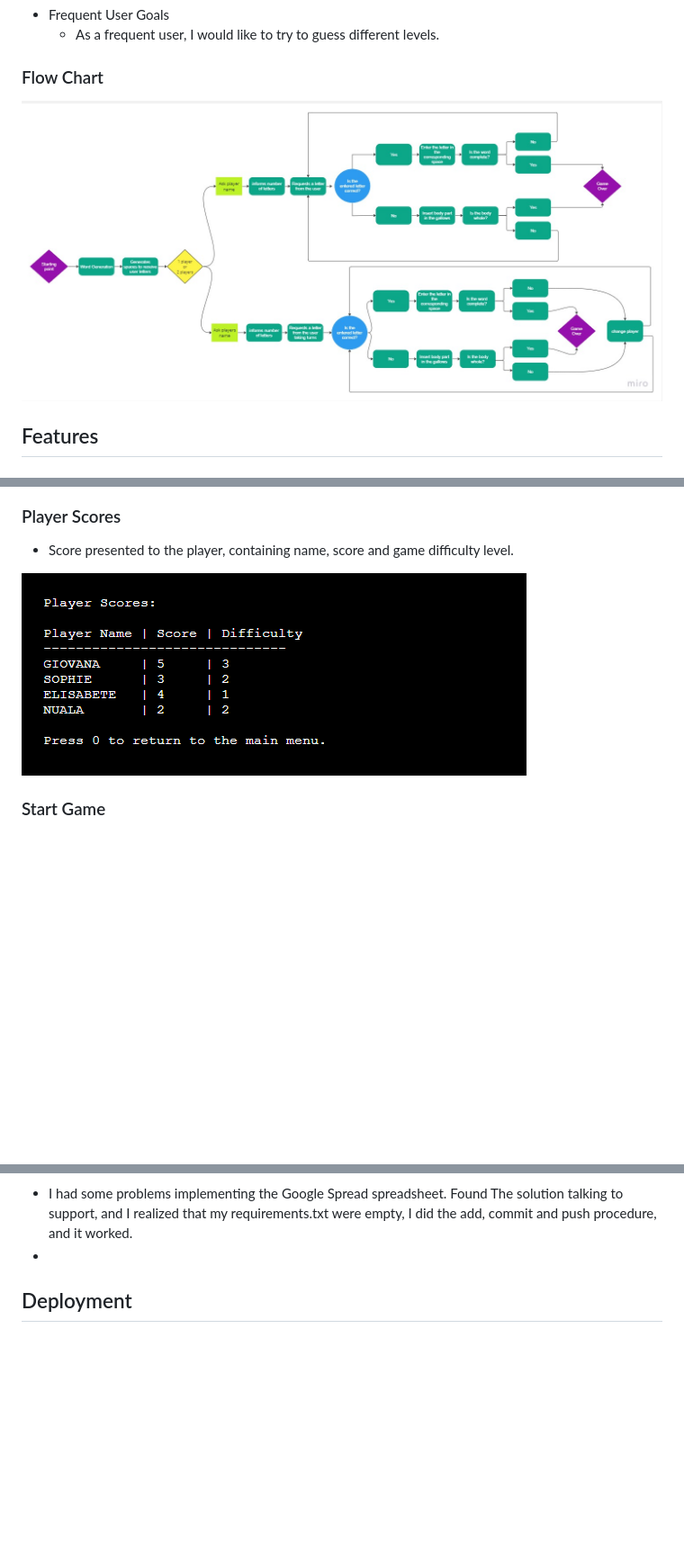
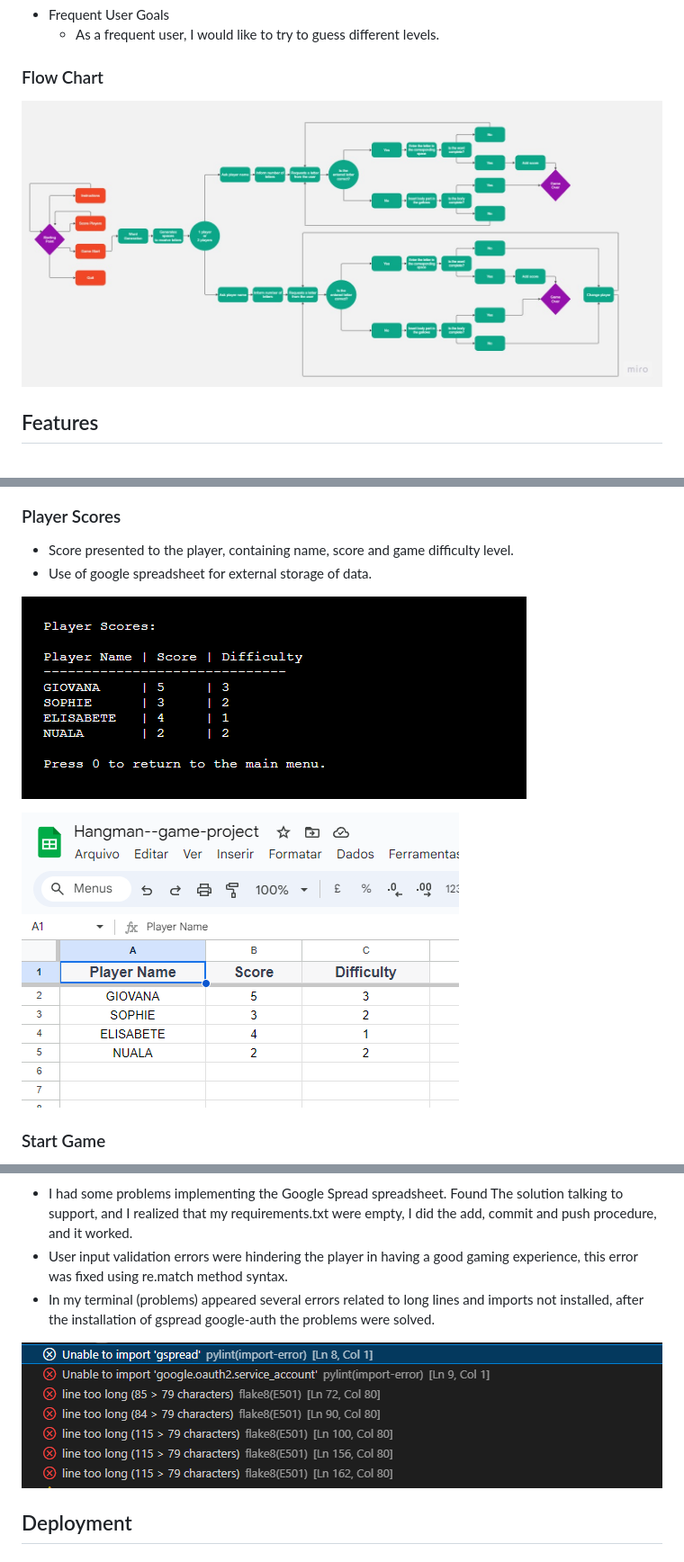
Before and after one commit to ElisabeteBilini/hangman--game, a Markdown page: README.md, 3 parts joined by grey strips. Shown: that part at 90% size. GitHub-like rendering; pictures changed too: images/Excel.png (added), images/error long line.png (added), images/flow chart.jpg (deleted); blank space fills up the shorter version.

Commit message:
Add README content, add images for the readme, and Fix bugs content

```diff
--- a/README.md
+++ b/README.md
@@ -38,7 +38,7 @@
 
 <h3>Flow Chart</h3>
 
-![Flowchart](images/flow%20chart.jpg)
+![Flowchart](images/flowchart%20hangman.jpg)
 
 <h2>Features</h2>
 
@@ -76,9 +76,12 @@
 <h3>Player Scores</h3>
 <ul>
 <li>Score presented to the player, containing name, score and game difficulty level.</li>
+<li>Use of google spreadsheet for external storage of data.</li>
 </ul>
 
 ![index](images/scores.png)
+
+![index](images/Excel.png)
 
 <h3>Start Game</h3>
 <ul>
@@ -193,8 +196,11 @@
 <ul>
 <li>I had some problems implementing the Google Spread spreadsheet. Found
 The solution talking to support, and I realized that my requirements.txt were empty, I did the add, commit and push procedure, and it worked.</li>
-<li></li>
+<li>User input validation errors were hindering the player in having a good gaming experience, this error was fixed using re.match method syntax.</li>
+<li>In my terminal (problems) appeared several errors related to long lines and imports not installed, after the installation of gspread google-auth the problems were solved.</li>
 </ul>
+
+![index](images/error%20long%20line.png)
 
 <h2>Deployment</h2>
 <h3>GitHub</h3>
```
